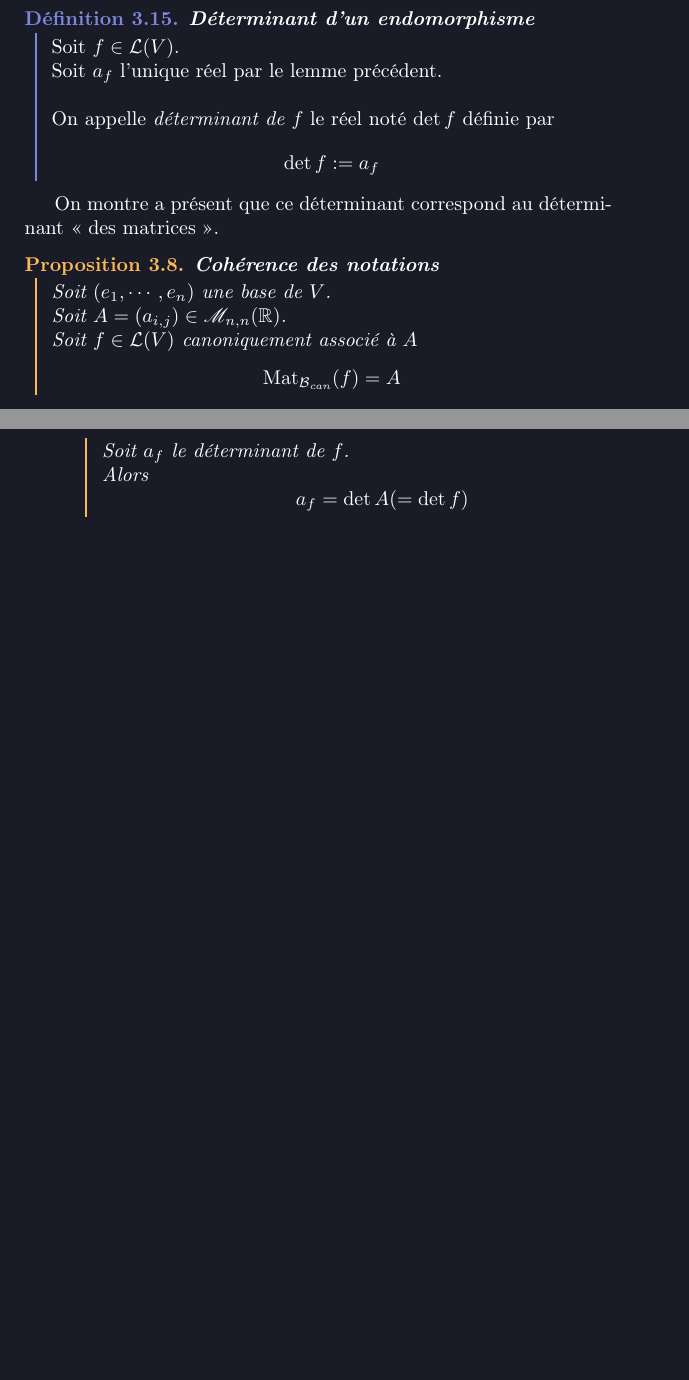
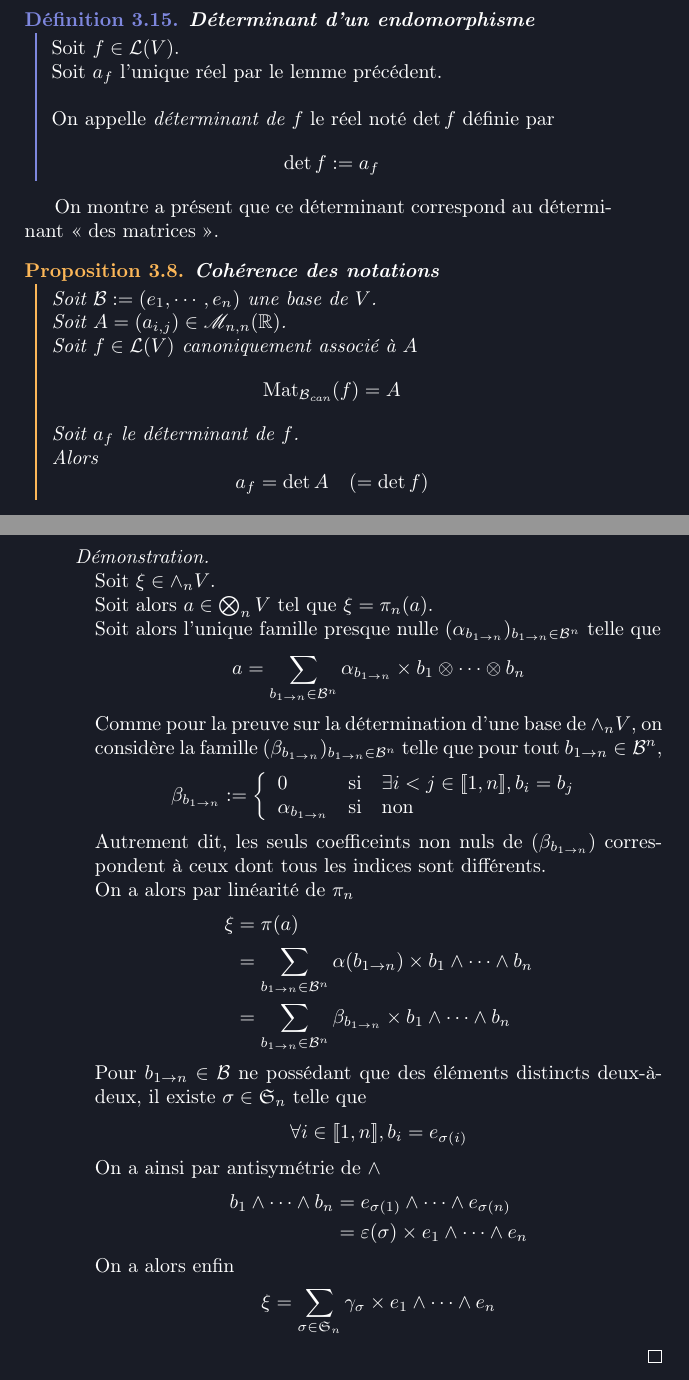
Before and after one commit to cargoax38/aquila, a LaTeX book (geometry/geometrie.tex, which reads geometry/chapter_4/III_Produit_exterieur.tex): two parts of pages 52 and 53 of 53 before the commit and two parts of pages 54 and 55 of 55 after it, joined at a grey line, cut so that both start at the same text, the shorter picture padded with empty space. Compiled offline with pdfLaTeX.

Commit message:
Avancement partie III
Partie presque fini, il ne manque que la preuve sur la correspondance
avec le déterminant usuel et la relation déterminant produit (Binet)

```diff
--- a/geometry/chapter_4/III_Produit_exterieur.tex
+++ b/geometry/chapter_4/III_Produit_exterieur.tex
@@ -821,0 +868 @@ $
+			Par ce qui précède, on a $(e_{1} \wedge \cdots \wedge e_{n})$ qui forme une base de $\wedge_{n} V$. \\
@@ -831,7 +894,7 @@ $
 		On montre a présent que ce déterminant correspond au déterminant \flqq{} des matrices \frqq{}.
 
 		\mathblock{proposition}{Cohérence des notations}{
-			Soit $(e_{1}, \cdots, e_{n})$ une base de $V$. \\
+			Soit $\mathcal{B} := (e_{1}, \cdots, e_{n})$ une base de $V$. \\
 			Soit $A = (a_{i, j}) \in \mathscr{M}_{n, n}(\mathbb{R})$. \\
 			Soit $f \in \mathcal{L}(V)$ canoniquement associé à $A$
 			$$
@@ -840,7 +903,50 @@ $
 			Soit $a_{f}$ le déterminant de $f$. \\
 			Alors
 			$$
-				a_{f} = \det A (= \det f)
+				a_{f} = \det A \quad (= \det f)
+			$$
+		}
+
+		\mathblock{proof}{}{
+			Soit $\xi \in \wedge_{n} V$. \\
+			Soit alors $a \in \bigotimes_{n} V$ tel que $\xi = \pi_{n}(a)$. \\
+			Soit alors l'unique famille presque nulle $(\alpha_{b_{1 \to n}})_{b_{1 \to n} \in \mathcal{B}^{n}}$ telle que
+			$$
+				a = \sum_{b_{1 \to n} \in \mathcal{B}^{n}} \alpha_{b_{1 \to n}} \times b_{1} \otimes \cdots \otimes b_{n}
+			$$
+			Comme pour la preuve sur la détermination d'une base de $\wedge_{n} V$, on considère la famille $(\beta_{b_{1 \to n}})_{b_{1 \to n} \in \mathcal{B}^{n}}$ telle que pour tout $b_{1 \to n} \in \mathcal{B}^{n}$,
+			$$
+				\beta_{b_{1 \to n}} :=
+				\left\{
+					\begin{array}{lcl}
+						0 & \text{si} & \exists i < j \in [\![1, n]\!], b_{i} = b_{j} \\
+						\alpha_{b_{1 \to n}} & \text{si} & \text{non}
+					\end{array}
+				\right.
+			$$
+			Autrement dit, les seuls coefficeints non nuls de $(\beta_{b_{1 \to n}})$ correspondent à ceux dont tous les indices sont différents. \\
+			On a alors par linéarité de $\pi_{n}$
+			$$
+				\begin{aligned}
+					\xi & = \pi(a) \\
+					& = \sum_{b_{1 \to n} \in \mathcal{B}^{n}} \alpha(b_{1 \to n}) \times b_{1} \wedge \cdots \wedge b_{n} \\
+					& = \sum_{b_{1 \to n} \in \mathcal{B}^{n}} \beta_{b_{1 \to n}} \times b_{1} \wedge \cdots \wedge b_{n}
+				\end{aligned}
+			$$
+			Pour $b_{1 \to n} \in \mathcal{B}$ ne possédant que des éléments distincts deux-à-deux, il existe $\sigma \in \mathfrak{S}_{n}$ telle que
+			$$
+				\forall i \in [\![1, n]\!], b_{i} = e_{\sigma(i)}
+			$$
+			On a ainsi par antisymétrie de $\wedge$
+			$$
+				\begin{aligned}
+					b_{1} \wedge \cdots \wedge b_{n} & = e_{\sigma(1)} \wedge \cdots \wedge e_{\sigma(n)} \\
+					& = \varepsilon(\sigma) \times e_{1} \wedge \cdots \wedge e_{n}
+				\end{aligned}
+			$$
+			On a alors enfin
+			$$
+				\xi = \sum_{\sigma \in \mathfrak{S}_{n}} \gamma_{\sigma} \times e_{1} \wedge \cdots \wedge e_{n}
 			$$
 		}
 	}
```
Also changed, not shown: geometry/chapter_4/III_Produit_exterieur.pdf, geometry/chapter_4/III_Produit_exterieur.tex (64 more changed lines).
